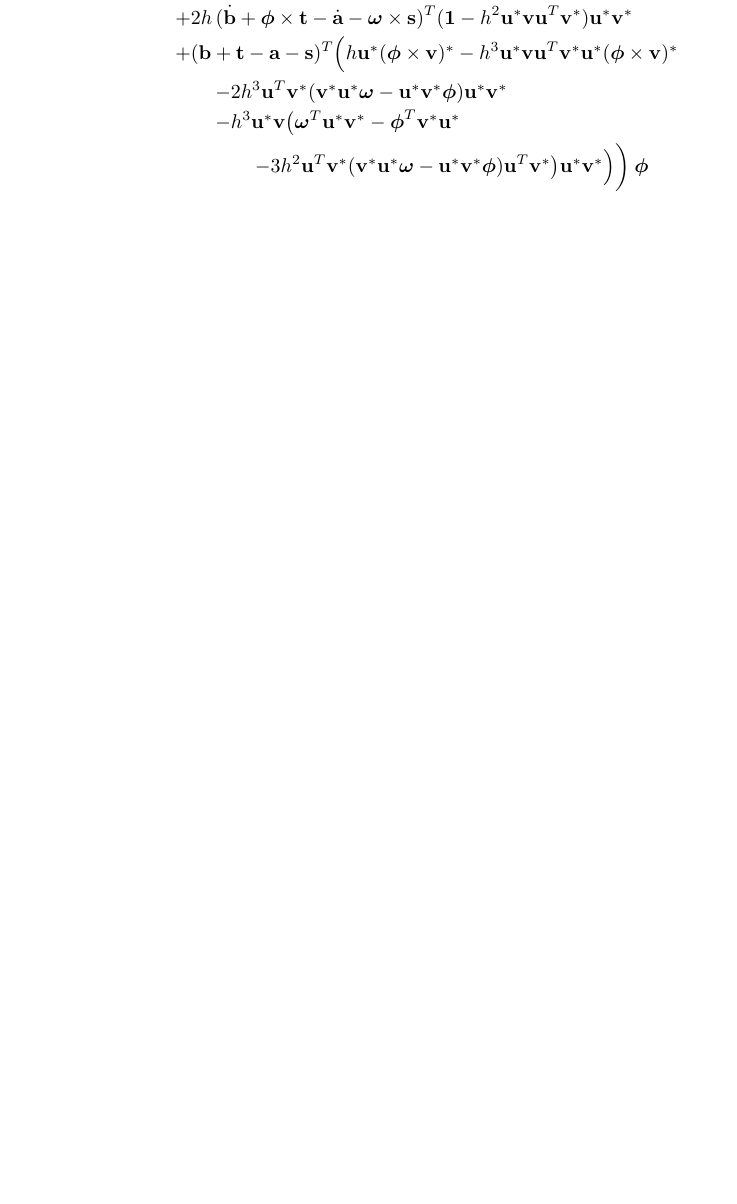
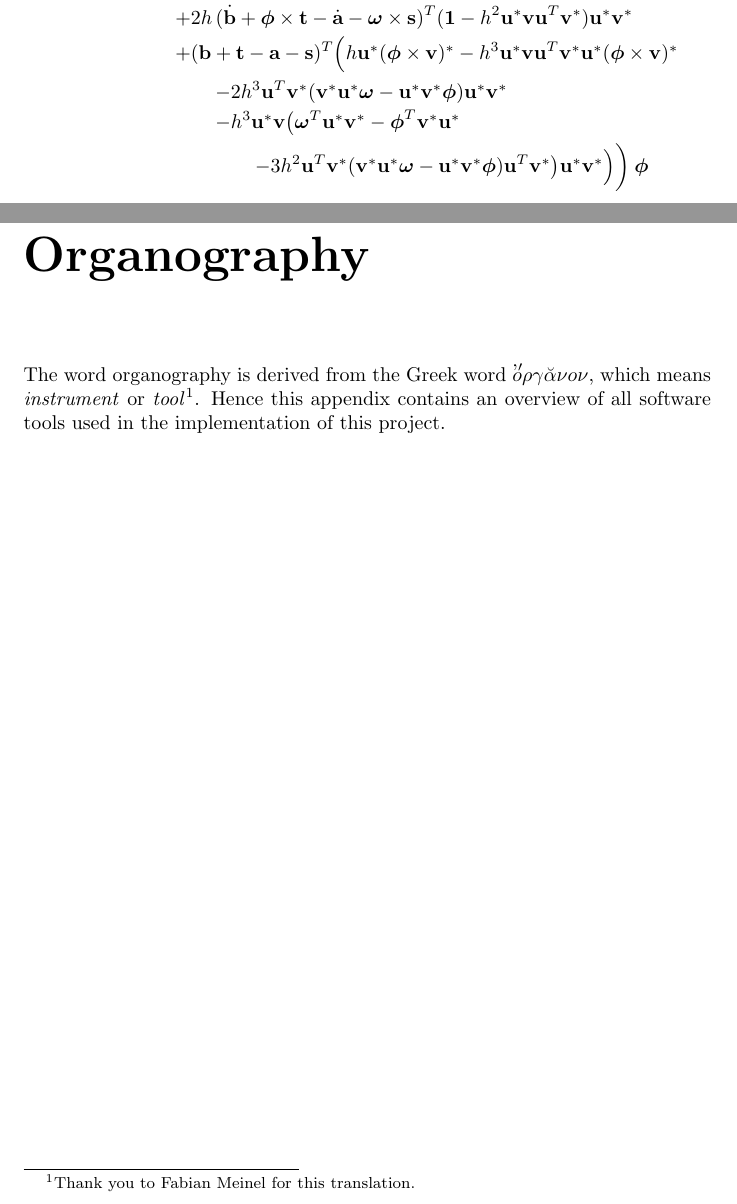
Before and after one commit to ept/maniation, a LaTeX thesis (diss.tex): part of page 28 of 29 before the commit and two parts of pages 28 and 29 of 30 after it, the two joined at a grey line, cut so that both start at the same text, the shorter picture padded with empty space. Compiled offline with pdfLaTeX.

Commit message:
Organography :)
git-svn-id: file:///Users/martin/Documents/svnrepo/trunk/martin/text/university/part2project@1222 3ab4d77f-209f-454f-af32-ffe4b78d429c

```diff
--- a/diss.tex
+++ b/diss.tex
@@ -34,6 +34,12 @@ of the author and is not given in any of the literature which the author is awar
 \input{quatProofs}
 \input{rigidBody}
 \input{constrEx}
+\chapter*{Organography}
+The word organography is derived from the Greek word
+$\mbox{\makebox[0pt]{\raisebox{1.5pt}{\hspace{5.5pt}'$'$}}} o\rho\gamma\breve{\alpha}\nu o\nu$,
+which means \emph{instrument} or \emph{tool}\footnote{Thank you to Fabian Meinel for this
+translation.}. Hence this appendix contains an overview of all software tools used in the
+implementation of this project.
 \end{appendix}
 \bibliography{diss}
 \end{document}
```
